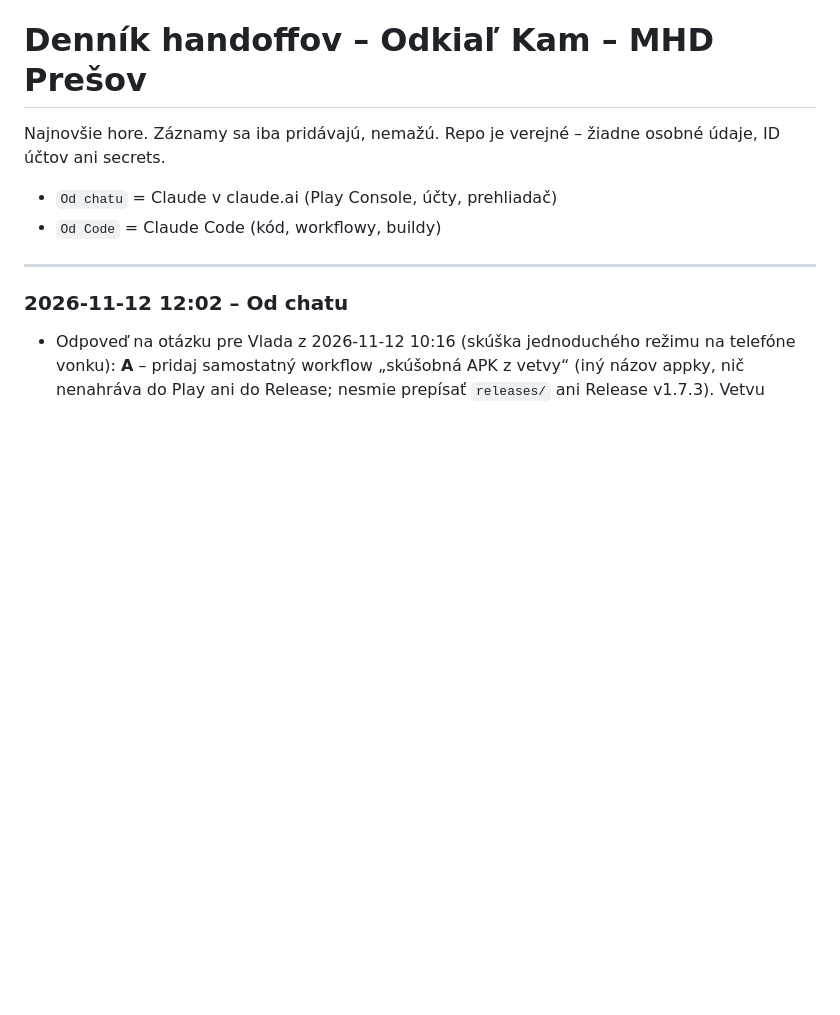
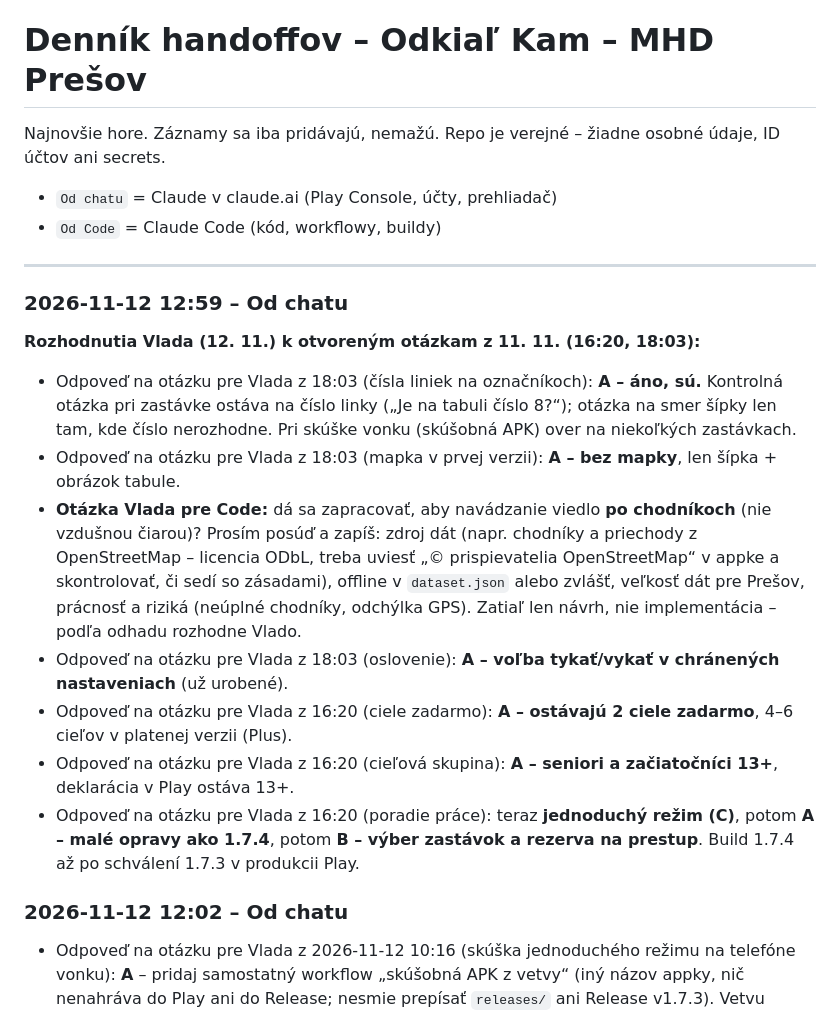
Before and after one commit to vlado-obona/mhdPO, a Markdown page: docs/handoff/LOG.md, the part around the change. Rendered like a GitHub page; blank space fills up the shorter version.

Commit message:
docs(handoff): rozhodnutia Vlada k jednoduchému režimu [skip ci]
Co-Authored-By: Claude Opus 5.5 <noreply@anthropic.com>
Claude-Session: https://claude.ai/code/session_01FMAPTbLaXrHud66QXbiQa4

```diff
--- a/docs/handoff/LOG.md
+++ b/docs/handoff/LOG.md
@@ -5,6 +5,16 @@ Najnovšie hore. Záznamy sa iba pridávajú, nemažú. Repo je verejné – ži
 - `Od Code` = Claude Code (kód, workflowy, buildy)
 
 ---
+
+### 2026-11-12 12:59 – Od chatu
+**Rozhodnutia Vlada (12. 11.) k otvoreným otázkam z 11. 11. (16:20, 18:03):**
+- Odpoveď na otázku pre Vlada z 18:03 (čísla liniek na označníkoch): **A – áno, sú.** Kontrolná otázka pri zastávke ostáva na číslo linky („Je na tabuli číslo 8?“); otázka na smer šípky len tam, kde číslo nerozhodne. Pri skúške vonku (skúšobná APK) over na niekoľkých zastávkach.
+- Odpoveď na otázku pre Vlada z 18:03 (mapka v prvej verzii): **A – bez mapky**, len šípka + obrázok tabule.
+- **Otázka Vlada pre Code:** dá sa zapracovať, aby navádzanie viedlo **po chodníkoch** (nie vzdušnou čiarou)? Prosím posúď a zapíš: zdroj dát (napr. chodníky a priechody z OpenStreetMap – licencia ODbL, treba uviesť „© prispievatelia OpenStreetMap“ v appke a skontrolovať, či sedí so zásadami), offline v `dataset.json` alebo zvlášť, veľkosť dát pre Prešov, prácnosť a riziká (neúplné chodníky, odchýlka GPS). Zatiaľ len návrh, nie implementácia – podľa odhadu rozhodne Vlado.
+- Odpoveď na otázku pre Vlada z 18:03 (oslovenie): **A – voľba tykať/vykať v chránených nastaveniach** (už urobené).
+- Odpoveď na otázku pre Vlada z 16:20 (ciele zadarmo): **A – ostávajú 2 ciele zadarmo**, 4–6 cieľov v platenej verzii (Plus).
+- Odpoveď na otázku pre Vlada z 16:20 (cieľová skupina): **A – seniori a začiatočníci 13+**, deklarácia v Play ostáva 13+.
+- Odpoveď na otázku pre Vlada z 16:20 (poradie práce): teraz **jednoduchý režim (C)**, potom **A – malé opravy ako 1.7.4**, potom **B – výber zastávok a rezerva na prestup**. Build 1.7.4 až po schválení 1.7.3 v produkcii Play.
 
 ### 2026-11-12 12:02 – Od chatu
 - Odpoveď na otázku pre Vlada z 2026-11-12 10:16 (skúška jednoduchého režimu na telefóne vonku): **A** – pridaj samostatný workflow „skúšobná APK z vetvy“ (iný názov appky, nič nenahráva do Play ani do Release; nesmie prepísať `releases/` ani Release v1.7.3). Vetvu `jednoduchy-rezim` ďalej nezlučovať.
```
